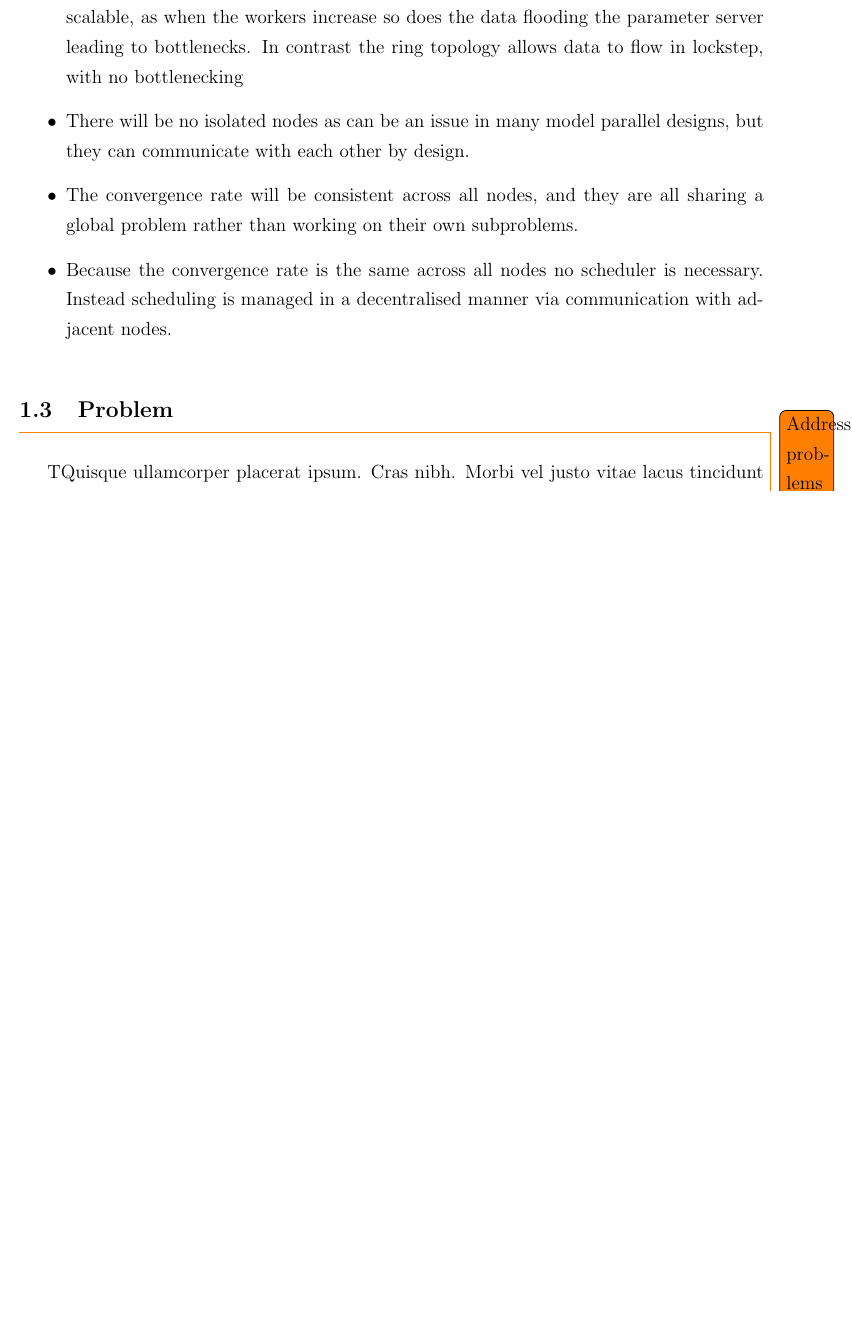
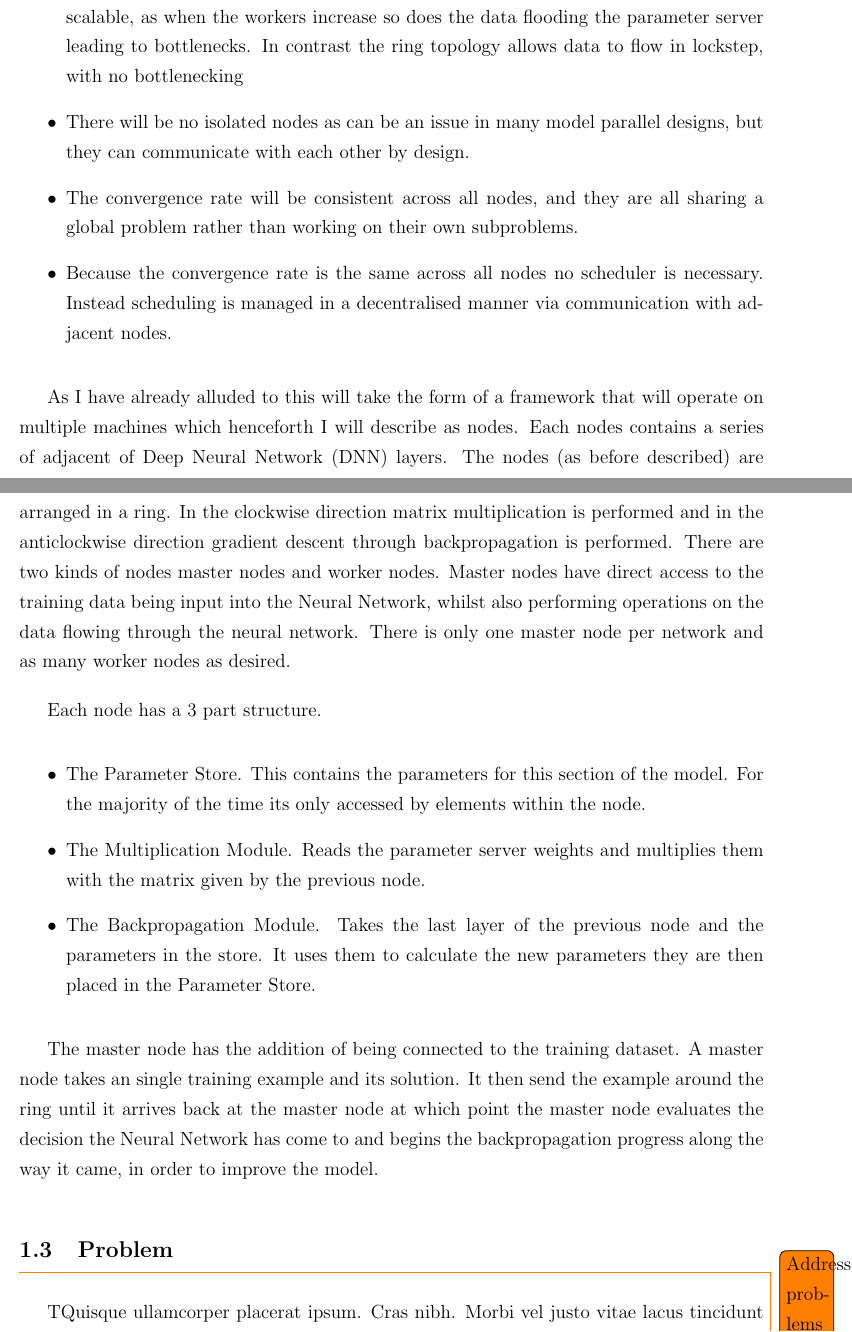
Before and after one commit to chrishop/batchelors-dissertation, a LaTeX thesis (InitialDocument/Thesis.tex, which reads InitialDocument/Chapter00/introduction.tex): part of page 12 of 29 before the commit and two parts of pages 12 and 13 of 30 after it, the two joined at a grey line, cut so that both start at the same text, the shorter picture padded with empty space. Compiled offline with pdfLaTeX.

Commit message:
latex has stopped working and I'm losing the will to live

```diff
--- a/InitialDocument/Chapter00/introduction.tex
+++ b/InitialDocument/Chapter00/introduction.tex
@@ -119,12 +127,46 @@ Distiller Framework:
     communication with adjacent nodes.
 \end{itemize}
 
+As I have already alluded to this will take the form of a framework that will
+operate on multiple machines which henceforth I will describe as nodes. Each
+nodes contains a series of adjacent of Deep Neural Network (DNN) layers. The
+nodes (as before described) are arranged in a ring. In the clockwise direction
+matrix multiplication is performed and in the anticlockwise direction gradient
+descent through backpropagation is performed. There are two kinds of nodes
+master nodes and worker nodes. Master nodes have direct access to the training
+data being input into the Neural Network, whilst also performing operations on
+the data flowing through the neural network. There is only one master node per
+network and as many worker nodes as desired.
+\par
+
+Each node has a 3 part structure.
+\begin{itemize}
+    \item The Parameter Store. This contains the parameters for this section of
+    the model. For the majority of the time its only accessed by elements within
+    the node.
+    \item The Multiplication Module. Reads the parameter server weights and
+    multiplies them with the matrix given by the previous node.
+    \item The Backpropagation Module. Takes the last layer of the previous node
+    and the parameters in the store. It uses them to calculate the new
+    parameters they are then placed in the Parameter Store.
+\end{itemize}
+
+The master node has the addition of being connected to the training dataset. A
+master node takes an single training example and its solution. It then send the
+example around the ring until it arrives back at the master node at which point
+the master node evaluates the decision the Neural Network has come to and begins
+the backpropagation progress along the way it came, in order to improve the
+model.
 
 
 
+% produce diagram of node structure
 
+% produce diagram of network structure
 
+% talk about good qualities of a distributed neural network system and keys aims based upon that
 
+% talk about issue of communication vs computation
 
 
 % \newline
```
Also changed, not shown: InitialDocument/Thesis.pdf, InitialDocument/Chapter00/introduction.tex (34 more changed lines).
